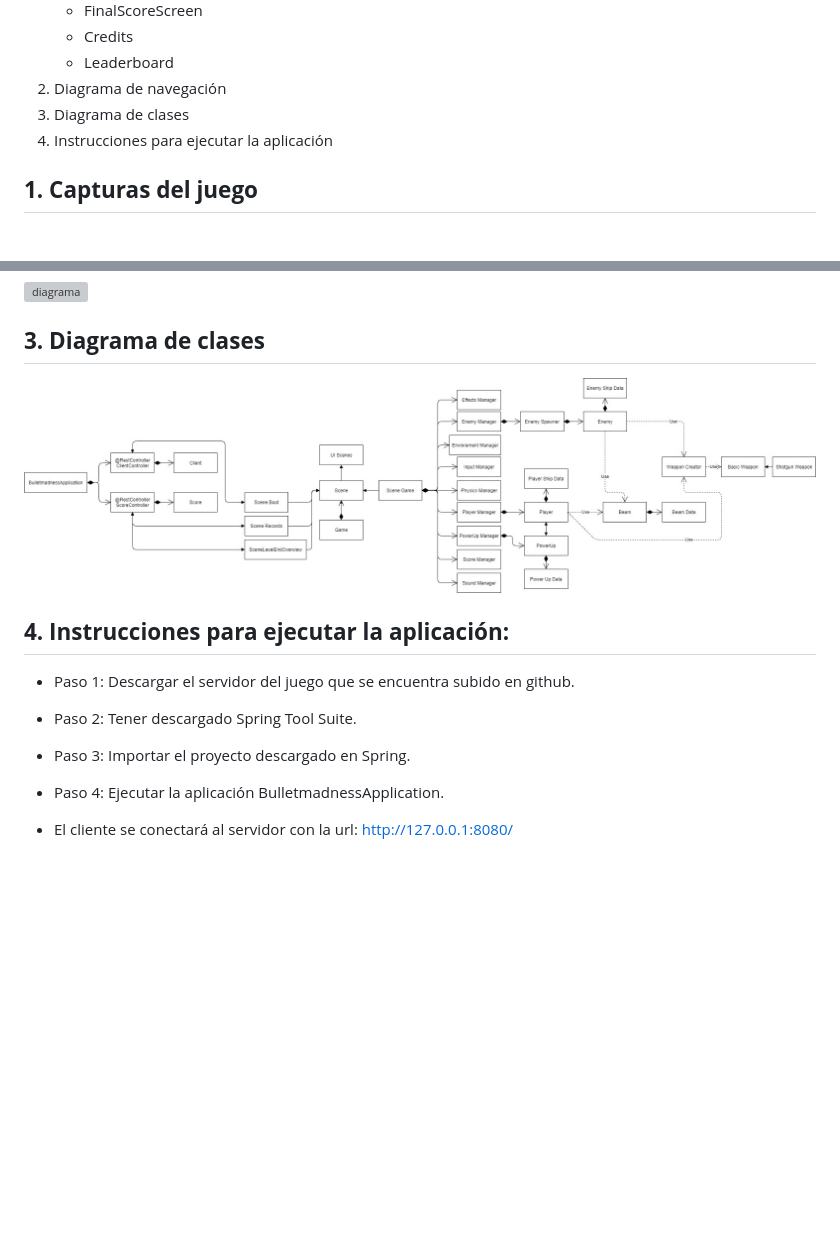
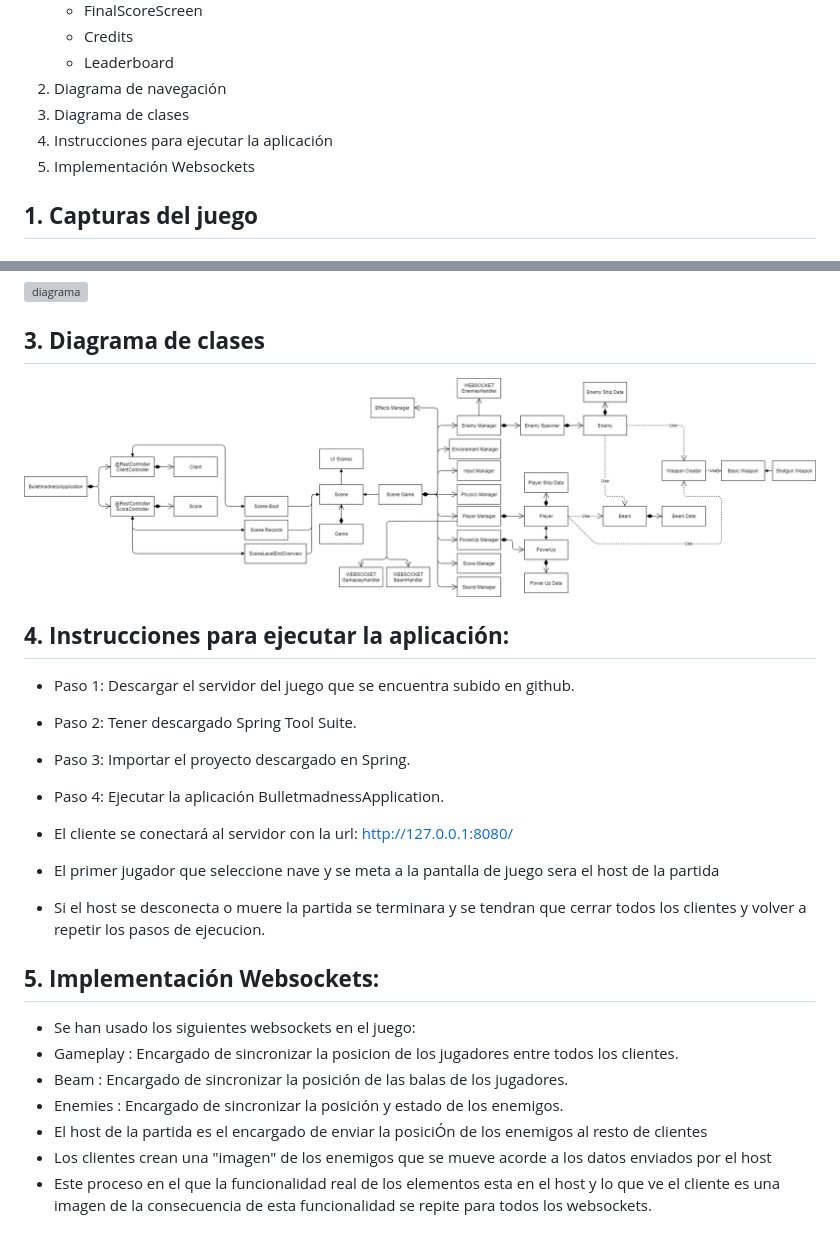
Before and after one commit to litosart/bulletmadness, a Markdown page: README.md, 2 parts joined by grey strips. Drawn GitHub-style; pictures changed too: resources/caps/diagramaClases.jpeg; blank space fills up the shorter version; grey boxes are pictures that could not be loaded.

```diff
--- a/README.md
+++ b/README.md
@@ -28,6 +28,7 @@ Bullet Madness es un videojuego del género *bullet hell* con opción cooperativ
   2. Diagrama de navegación
   3. Diagrama de clases
   4. Instrucciones para ejecutar la aplicación
+  5. Implementación Websockets
 
 ## **1. Capturas del juego**
 
@@ -76,3 +77,14 @@ Bullet Madness es un videojuego del género *bullet hell* con opción cooperativ
 * Paso 4: Ejecutar la aplicación BulletmadnessApplication.
 
 * El cliente se conectará al servidor con la url: http://127.0.0.1:8080/
+* El primer jugador que seleccione nave y se meta a la pantalla de juego sera el host de la partida
+* Si el host se desconecta o muere la partida se terminara y se tendran que cerrar todos los clientes y volver a repetir los pasos de ejecucion.
+
+## **5. Implementación Websockets:**
+* Se han usado los siguientes websockets en el juego:
+* Gameplay : Encargado de sincronizar la posicion de los jugadores entre todos los clientes.
+* Beam : Encargado de sincronizar la posición de las balas de los jugadores.
+* Enemies : Encargado de sincronizar la posición y estado de los enemigos.
+* El host de la partida es el encargado de enviar la posiciÓn de los enemigos al resto de clientes
+* Los clientes crean una "imagen" de los enemigos que se mueve acorde a los datos enviados por el host
+* Este proceso en el que la funcionalidad real de los elementos esta en el host y lo que ve el cliente es una imagen de la consecuencia de esta funcionalidad se repite para todos los websockets.
```
